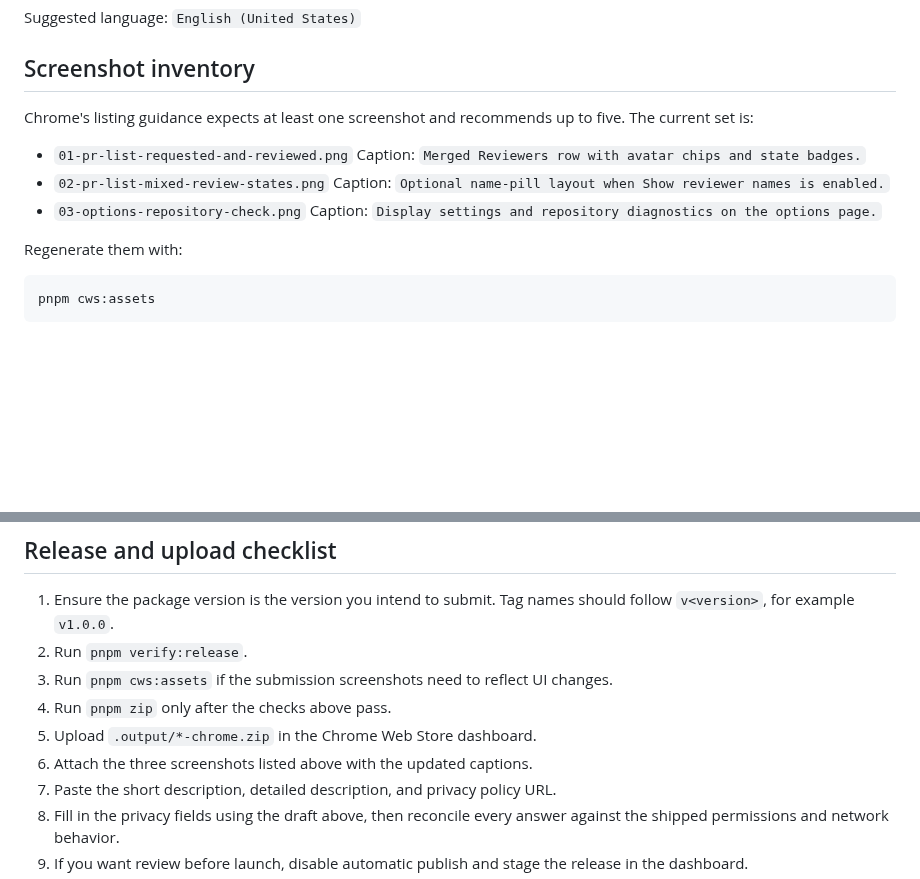
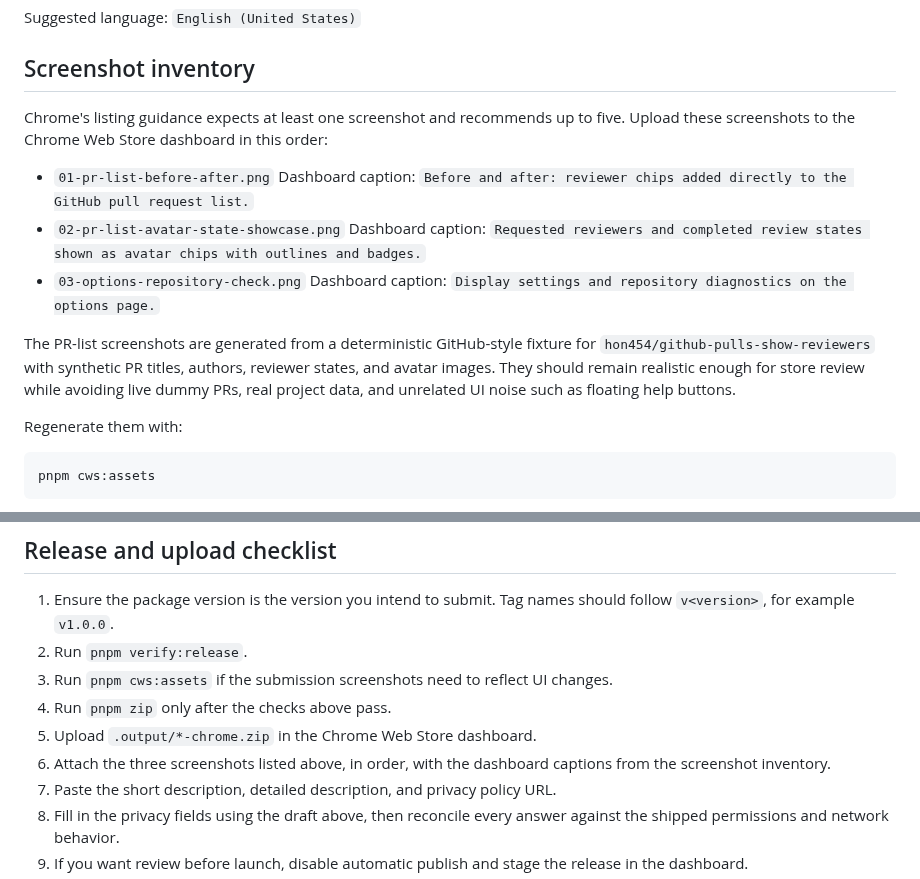
Before and after one commit to hon454/github-pulls-show-reviewers, a Markdown page: docs/chrome-web-store-submission.md, 2 parts joined by grey strips. GitHub-like rendering; blank space fills up the shorter version.

```diff
--- a/docs/chrome-web-store-submission.md
+++ b/docs/chrome-web-store-submission.md
@@ -24,14 +24,16 @@ Suggested language:
 
 ## Screenshot inventory
 
-Chrome's listing guidance expects at least one screenshot and recommends up to five. The current set is:
+Chrome's listing guidance expects at least one screenshot and recommends up to five. Upload these screenshots to the Chrome Web Store dashboard in this order:
 
-- `01-pr-list-requested-and-reviewed.png`
-  Caption: `Merged Reviewers row with avatar chips and state badges.`
-- `02-pr-list-mixed-review-states.png`
-  Caption: `Optional name-pill layout when Show reviewer names is enabled.`
+- `01-pr-list-before-after.png`
+  Dashboard caption: `Before and after: reviewer chips added directly to the GitHub pull request list.`
+- `02-pr-list-avatar-state-showcase.png`
+  Dashboard caption: `Requested reviewers and completed review states shown as avatar chips with outlines and badges.`
 - `03-options-repository-check.png`
-  Caption: `Display settings and repository diagnostics on the options page.`
+  Dashboard caption: `Display settings and repository diagnostics on the options page.`
+
+The PR-list screenshots are generated from a deterministic GitHub-style fixture for `hon454/github-pulls-show-reviewers` with synthetic PR titles, authors, reviewer states, and avatar images. They should remain realistic enough for store review while avoiding live dummy PRs, real project data, and unrelated UI noise such as floating help buttons.
 
 Regenerate them with:
 
@@ -89,7 +91,7 @@ Host [privacy-policy.md](./privacy-policy.md) at a stable public URL before subm
 3. Run `pnpm cws:assets` if the submission screenshots need to reflect UI changes.
 4. Run `pnpm zip` only after the checks above pass.
 5. Upload `.output/*-chrome.zip` in the Chrome Web Store dashboard.
-6. Attach the three screenshots listed above with the updated captions.
+6. Attach the three screenshots listed above, in order, with the dashboard captions from the screenshot inventory.
 7. Paste the short description, detailed description, and privacy policy URL.
 8. Fill in the privacy fields using the draft above, then reconcile every answer against the shipped permissions and network behavior.
 9. If you want review before launch, disable automatic publish and stage the release in the dashboard.
```
Also changed, not shown: README.md (+5 -3 lines), docs/chrome-web-store.md (+4 -3 lines), docs/chrome-web-store-assets/01-pr-list-before-after.png (added), docs/chrome-web-store-assets/01-pr-list-requested-and-reviewed.png (deleted), docs/chrome-web-store-assets/02-pr-list-avatar-state-showcase.png (added), docs/chrome-web-store-assets/02-pr-list-mixed-review-states.png (deleted), docs/chrome-web-store-assets/03-options-repository-check.png, 5 other files.
